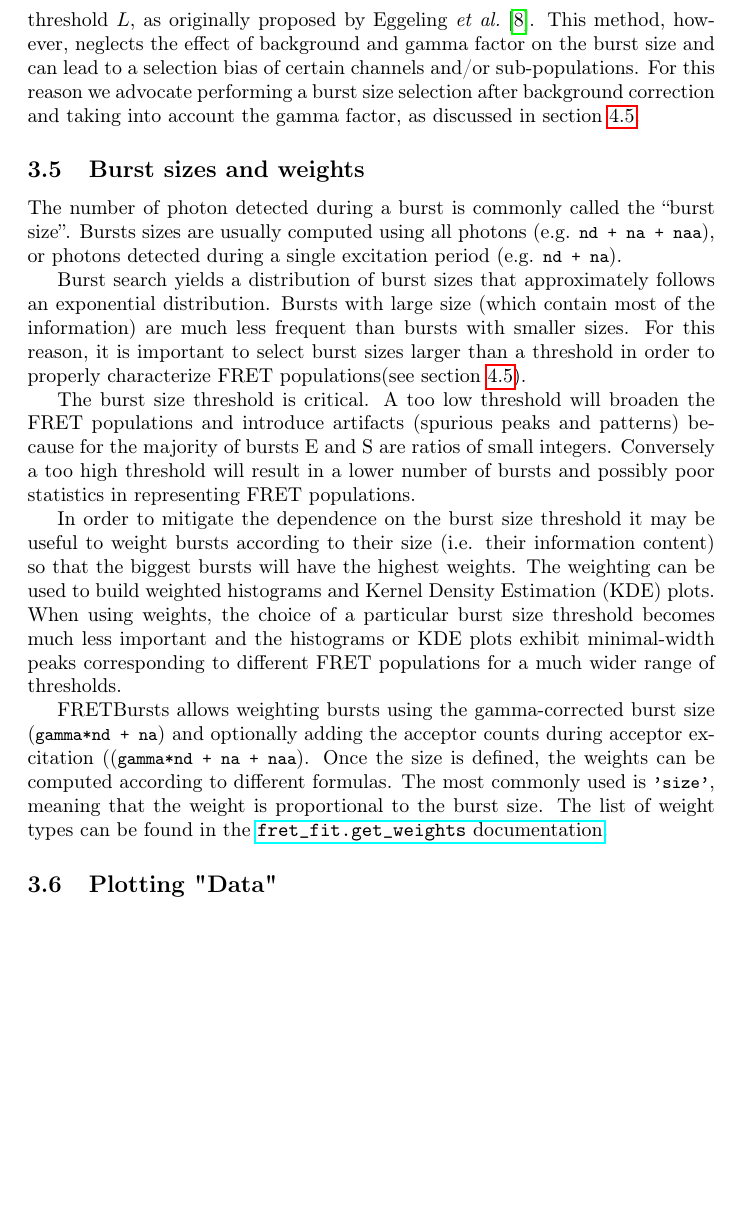
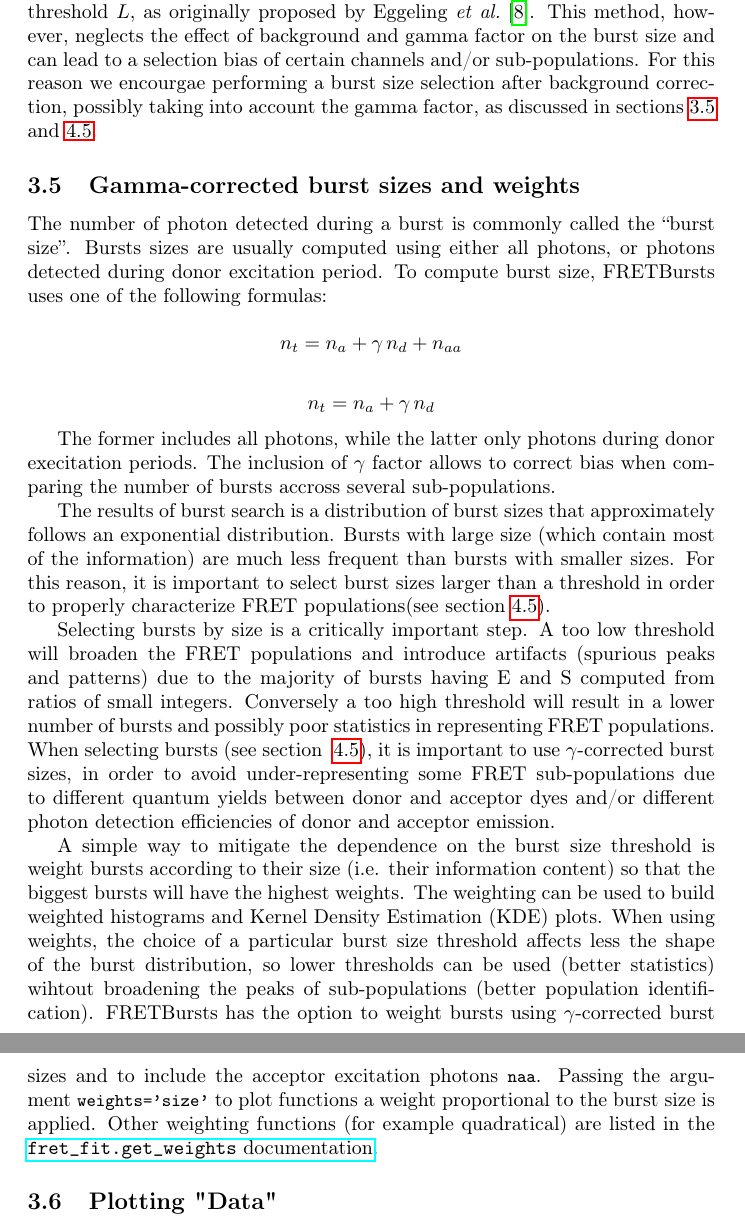
Before and after one commit to tritemio/fretbursts_paper, a LaTeX paper (main.tex, which reads Concepts.tex): part of page 9 of 25 before the commit and two parts of pages 9 and 10 of 25 after it, the two joined at a grey line, cut so that both start at the same text, the shorter picture padded with empty space. Compiled offline with pdfLaTeX.

Commit message:
edited Concepts.tex

```diff
--- a/Concepts.tex
+++ b/Concepts.tex
@@ -185,47 +189,59 @@ Eggeling~\textit{et al.}~\cite{Eggeling_1998}.
 This method, however, neglects the effect
 of background and gamma factor on the burst size and can lead to a selection
 bias of certain channels and/or sub-populations.
-For this reason we advocate performing a burst size selection after background
-correction and taking into account the gamma factor, as discussed in
-section~\ref{sec:burstsel}.
+For this reason we encourgae performing a burst size selection after background
+correction, possibly taking into account the gamma factor, as discussed in
+sections~\ref{sec:burstsizeweights} and~\ref{sec:burstsel}.
 
+\subsection{Gamma-corrected burst sizes and weights}
+\label{sec:burstsizeweights}
 
-\subsection{Burst sizes and weights}
 The number of photon detected during a burst is commonly called the ``burst size''.
-Bursts sizes are usually computed using all photons (e.g. \verb|nd + na + naa|),
-or photons detected during a single excitation period (e.g. \verb|nd + na|).
+Bursts sizes are usually computed using either all photons, or photons detected
+during donor excitation period. To compute burst size, FRETBursts uses
+one of the following formulas:
 
-Burst search yields a distribution of burst sizes that approximately
+$$n_t = n_a + \gamma\,n_d + n_{aa}$$
+
+$$n_t = n_a + \gamma\,n_d $$
+
+The former includes all photons, while the latter only photons during
+donor execitation periods.
+The inclusion of $\gamma$ factor allows to correct
+bias when comparing the number of bursts accross several sub-populations.
+
+The results of burst search is a distribution of burst sizes that approximately
 follows an exponential distribution.
 Bursts with large size (which contain most of the information)
 are much less frequent than bursts with smaller sizes. For this reason, it is
 important to select burst sizes larger than a threshold in order
 to properly characterize FRET populations(see section~\ref{sec:burstsel}).
 
-
-The burst size threshold is critical.
+Selecting bursts by size is a critically important step.
 A too low threshold will broaden the FRET populations and introduce
-artifacts (spurious peaks and patterns) because for the majority of bursts
-E and S are ratios of small integers.
+artifacts (spurious peaks and patterns) due to the majority of bursts
+having E and S computed from ratios of small integers.
 Conversely a too high threshold will result in a lower number of bursts
 and possibly poor statistics in representing FRET populations.
+When selecting bursts (see section~~\ref{sec:burstsel}),
+it is important to use $\gamma$-corrected burst sizes,
+in order to avoid under-representing some FRET sub-populations
+due to different quantum yields between donor and acceptor dyes and/or
+different photon detection efficiencies of donor and acceptor emission.
 
-In order to mitigate the dependence on the burst size threshold it may be
-useful to weight bursts according to their size (i.e. their
-information content) so that the biggest bursts will have the highest weights.
-The weighting can be used to build weighted histograms and Kernel Density Estimation (KDE) plots.
-When using weights, the choice of a particular burst size threshold becomes
-much less important and the histograms or KDE plots exhibit minimal-width
-peaks corresponding to different FRET populations for a much wider range
-of thresholds.
-
-FRETBursts allows weighting bursts using the gamma-corrected burst size
-(\verb|gamma*nd + na|) and optionally adding the acceptor counts during
-acceptor excitation ((\verb|gamma*nd + na + naa|). Once the size is defined, the weights
-can be computed according to different formulas. The most
-commonly used is \verb|'size'|, meaning that the weight
-is proportional to the burst size. The list of weight types
-can be found in the
+A simple way to mitigate the dependence on the burst size threshold is
+weight bursts according to their size (i.e. their information content)
+so that the biggest bursts will have the highest weights.
+The weighting can be used to build weighted histograms and Kernel Density
+Estimation (KDE) plots. When using weights, the choice of a particular
+burst size threshold affects less the shape of the burst distribution,
+so lower thresholds can be used (better statistics) wihtout broadening
+the peaks of sub-populations (better population identification).
+FRETBursts has the option to weight bursts using $\gamma$-corrected
+burst sizes and to include the acceptor excitation photons \verb|naa|.
+Passing the argument \verb|weights='size'| to plot functions
+a weight proportional to the burst size is applied. Other weighting functions
+(for example quadratical) are listed in the
 \href{http://fretbursts.readthedocs.org/en/latest/fret_fit.html#fretbursts.fret_fit.get_weights}{\texttt{fret\_fit.get\_weights} documentation}.
 
 \subsection{Plotting "Data"}
```
Also changed, not shown: Concepts.tex (34 more changed lines).
